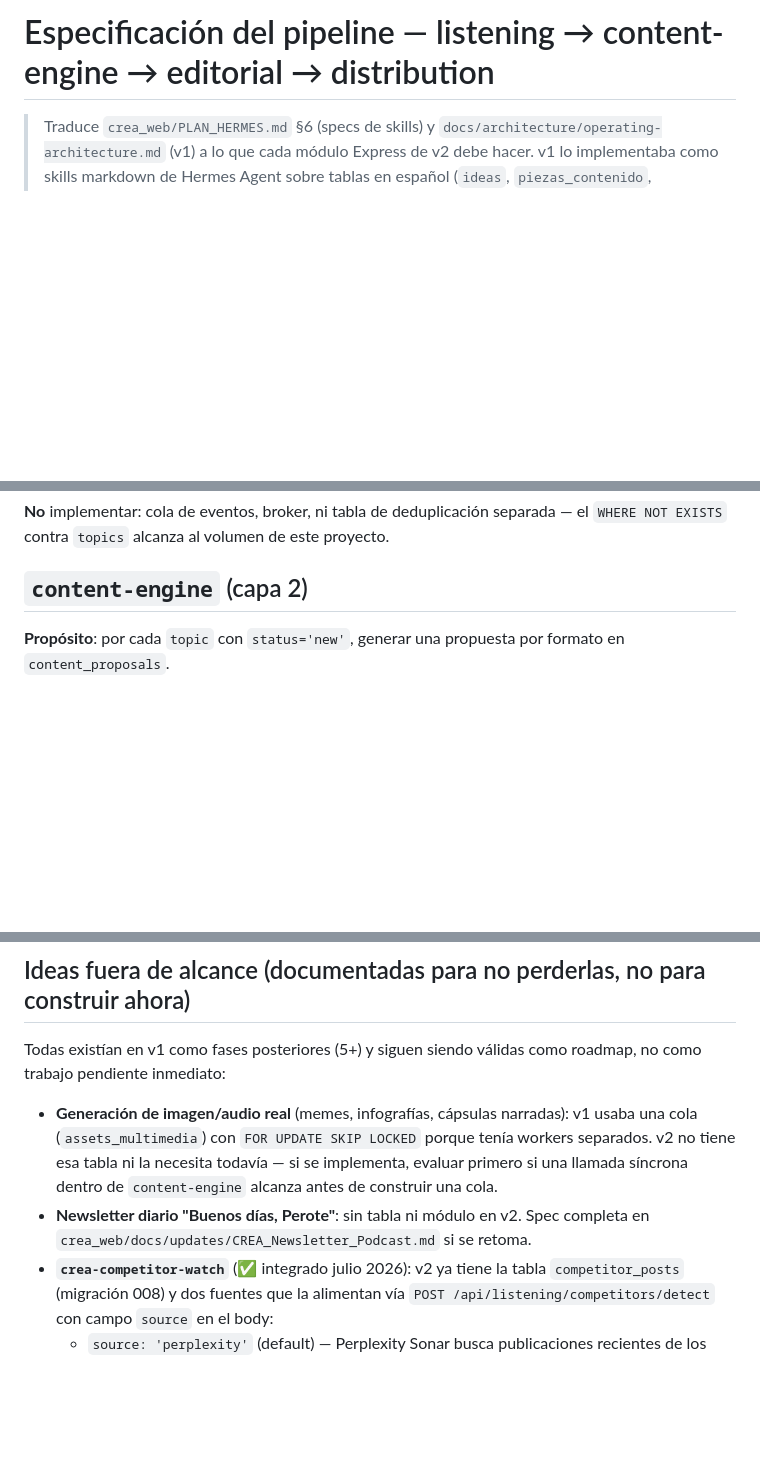
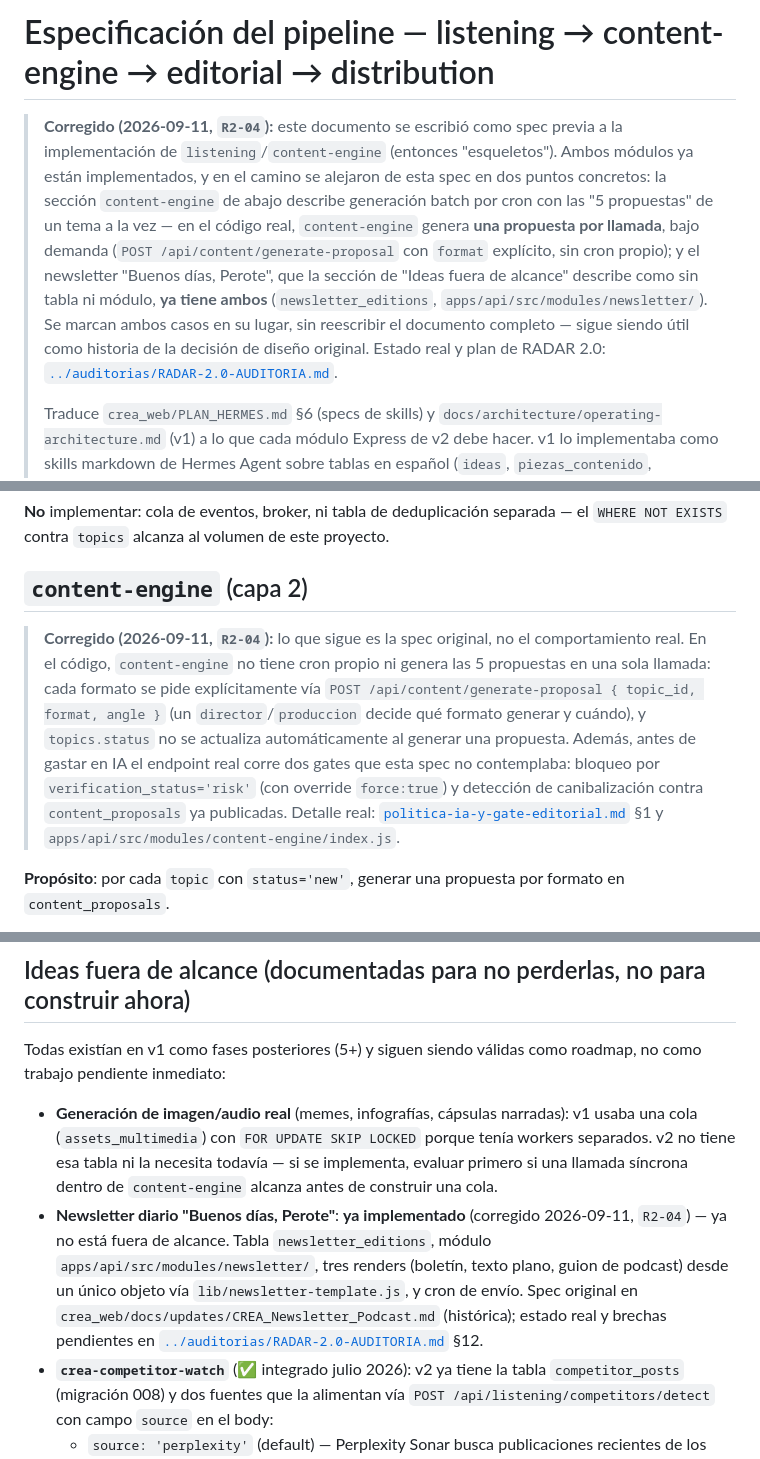
Before and after one commit to KarlSlim7k/creacontenidos, a Markdown page: docs/ia/especificacion-pipeline.md, 3 parts joined by grey strips. Drawn GitHub-style; blank space fills up the shorter version.

```diff
--- a/docs/ia/especificacion-pipeline.md
+++ b/docs/ia/especificacion-pipeline.md
@@ -1,5 +1,17 @@
 # Especificación del pipeline — listening → content-engine → editorial → distribution
 
+> **Corregido (2026-09-11, `R2-04`):** este documento se escribió como spec previa a la
+> implementación de `listening`/`content-engine` (entonces "esqueletos"). Ambos módulos ya
+> están implementados, y en el camino se alejaron de esta spec en dos puntos concretos: la
+> sección `content-engine` de abajo describe generación batch por cron con las "5 propuestas"
+> de un tema a la vez — en el código real, `content-engine` genera **una propuesta por
+> llamada**, bajo demanda (`POST /api/content/generate-proposal` con `format` explícito, sin
+> cron propio); y el newsletter "Buenos días, Perote", que la sección de "Ideas fuera de
+> alcance" describe como sin tabla ni módulo, **ya tiene ambos** (`newsletter_editions`,
+> `apps/api/src/modules/newsletter/`). Se marcan ambos casos en su lugar, sin reescribir el
+> documento completo — sigue siendo útil como historia de la decisión de diseño original.
+> Estado real y plan de RADAR 2.0: [`../auditorias/RADAR-2.0-AUDITORIA.md`](../auditorias/RADAR-2.0-AUDITORIA.md).
+>
 > Traduce `crea_web/PLAN_HERMES.md` §6 (specs de skills) y `docs/architecture/operating-architecture.md`
 > (v1) a lo que cada módulo Express de v2 debe hacer. v1 lo implementaba como skills markdown de
 > Hermes Agent sobre tablas en español (`ideas`, `piezas_contenido`, `publicaciones`); v2 lo
@@ -42,6 +54,16 @@ panel admin    → distribution: publica en canales externos y guarda cada inten
 
 ## `content-engine` (capa 2)
 
+> **Corregido (2026-09-11, `R2-04`):** lo que sigue es la spec original, no el comportamiento
+> real. En el código, `content-engine` no tiene cron propio ni genera las 5 propuestas en una
+> sola llamada: cada formato se pide explícitamente vía `POST /api/content/generate-proposal
+> { topic_id, format, angle }` (un `director`/`produccion` decide qué formato generar y
+> cuándo), y `topics.status` no se actualiza automáticamente al generar una propuesta. Además,
+> antes de gastar en IA el endpoint real corre dos gates que esta spec no contemplaba: bloqueo
+> por `verification_status='risk'` (con override `force:true`) y detección de canibalización
+> contra `content_proposals` ya publicadas. Detalle real: [`politica-ia-y-gate-editorial.md`](./politica-ia-y-gate-editorial.md) §1
+> y `apps/api/src/modules/content-engine/index.js`.
+
 **Propósito**: por cada `topic` con `status='new'`, generar una propuesta por formato en `content_proposals`.
 
 **Disparo**: cron encadenado ~30 min después de `listening` (mismo patrón que v1: radar → espera → generación), o disparo manual desde el panel si un `director` quiere regenerar antes.
@@ -77,7 +99,12 @@ Todas existían en v1 como fases posteriores (5+) y siguen siendo válidas como
 trabajo pendiente inmediato:
 
 - **Generación de imagen/audio real** (memes, infografías, cápsulas narradas): v1 usaba una cola (`assets_multimedia`) con `FOR UPDATE SKIP LOCKED` porque tenía workers separados. v2 no tiene esa tabla ni la necesita todavía — si se implementa, evaluar primero si una llamada síncrona dentro de `content-engine` alcanza antes de construir una cola.
-- **Newsletter diario "Buenos días, Perote"**: sin tabla ni módulo en v2. Spec completa en `crea_web/docs/updates/CREA_Newsletter_Podcast.md` si se retoma.
+- **Newsletter diario "Buenos días, Perote"**: **ya implementado** (corregido 2026-09-11,
+  `R2-04`) — ya no está fuera de alcance. Tabla `newsletter_editions`, módulo
+  `apps/api/src/modules/newsletter/`, tres renders (boletín, texto plano, guion de podcast)
+  desde un único objeto vía `lib/newsletter-template.js`, y cron de envío. Spec original en
+  `crea_web/docs/updates/CREA_Newsletter_Podcast.md` (histórica); estado real y brechas
+  pendientes en [`../auditorias/RADAR-2.0-AUDITORIA.md`](../auditorias/RADAR-2.0-AUDITORIA.md) §12.
 - **`crea-competitor-watch`** (✅ integrado julio 2026): v2 ya tiene la tabla `competitor_posts` (migración 008) y dos fuentes que la alimentan vía `POST /api/listening/competitors/detect` con campo `source` en el body:
   - `source: 'perplexity'` (default) — Perplexity Sonar busca publicaciones recientes de los medios configurados en `DEFAULT_COMPETITORS` o por body.
   - `source: 'facebook'` — delega al microservicio self-hosted `apps/competitor-scraper/` (Playwright + cookies de sesión). Requiere `COMPETITOR_SCRAPER_URL` apuntando al servicio; sin él responde `503 competitor_scraper_not_configured`. Body trae `accounts` (handles/URLs de Facebook).
```
Also changed, not shown: docs/ia/politica-ia-y-gate-editorial.md (+33 -16 lines).
